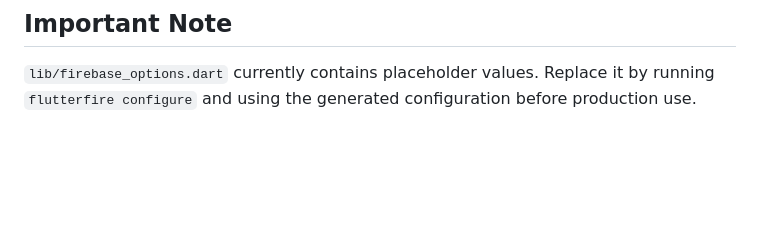
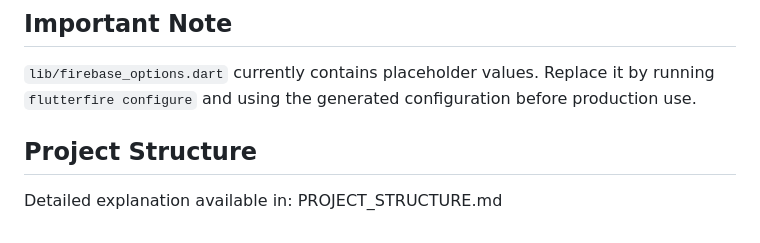
Before and after one commit to kalviumcommunity/S85-0226-LoyaltyLite-FlutterFirebase-SmartKirana, a Markdown page: Readme.md, the part around the change. Rendered like a GitHub page; blank space fills up the shorter version.

Commit message:
docs: added Flutter project structure explanation and folder overview

```diff
--- a/Readme.md
+++ b/Readme.md
@@ -147,3 +147,8 @@ Instead of building and maintaining custom servers, session logic, and realtime
 ## Important Note
 
 `lib/firebase_options.dart` currently contains placeholder values. Replace it by running `flutterfire configure` and using the generated configuration before production use.
+
+## Project Structure
+
+Detailed explanation available in:
+PROJECT_STRUCTURE.md
```
Also changed, not shown: PROJECT_STRUCTURE.md (added, +94 -0 lines).
